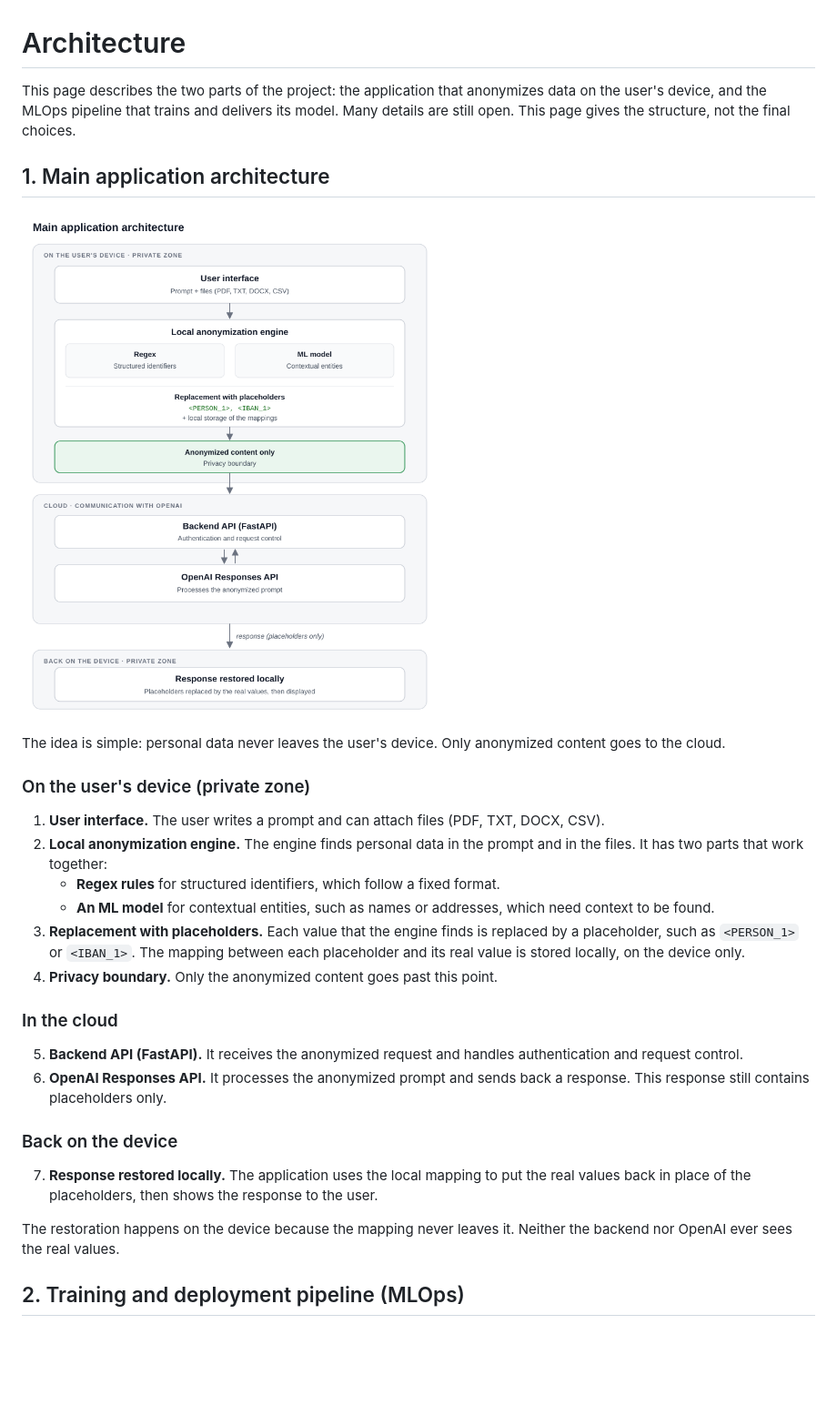
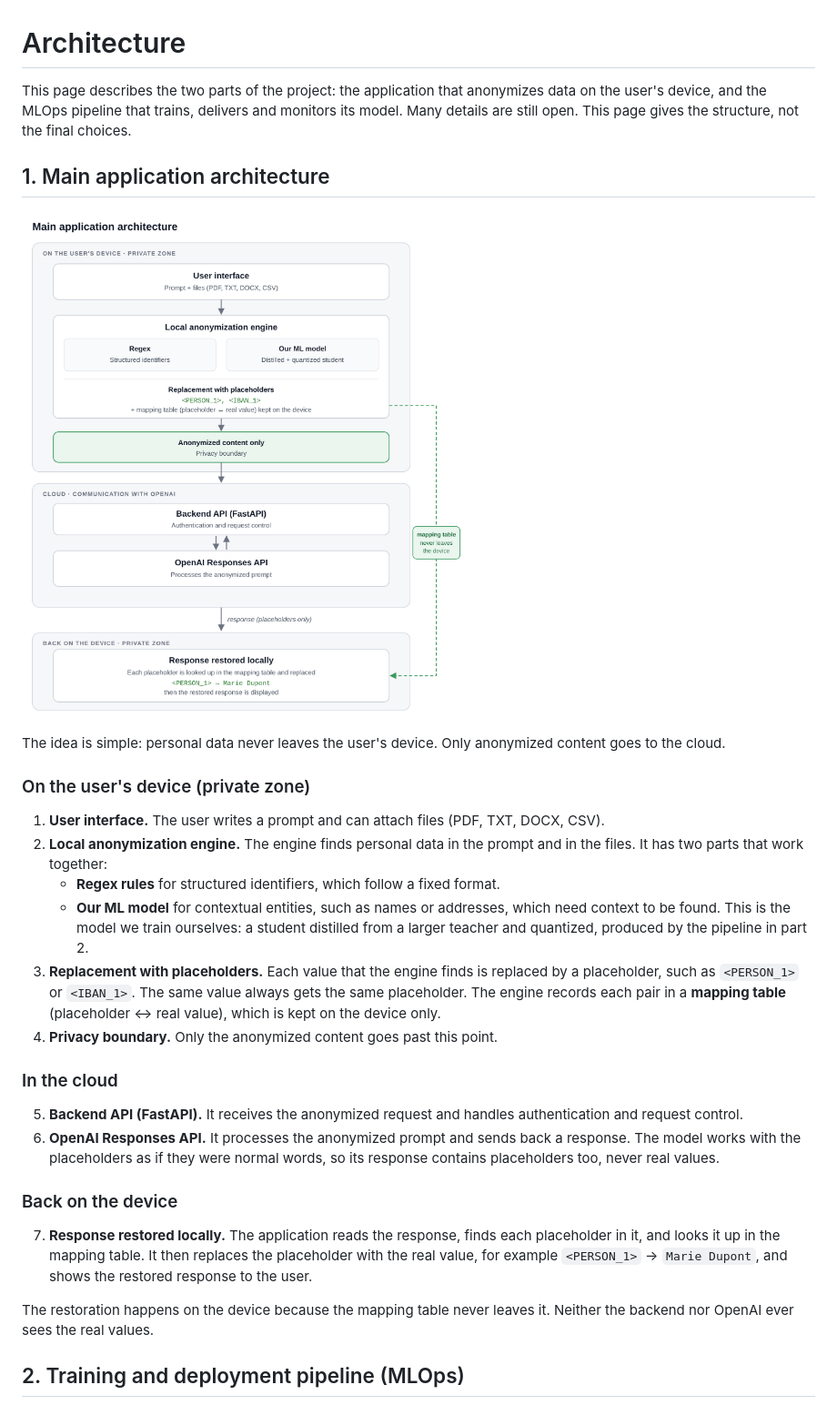
Before and after one commit to NoeBerdoz/tsm-machledata-anonymizer, a Markdown page: docs/architecture.md, the part around the change printed below. Shown: that part at 91% size. GitHub-like rendering; pictures changed too: docs/diagrams/architecture.png; blank space fills up the shorter version.

Commit message:
doc: update both architecture schemas

```diff
--- a/docs/architecture.md
+++ b/docs/architecture.md
@@ -1,6 +1,6 @@
 # Architecture
 
-This page describes the two parts of the project: the application that anonymizes data on the user's device, and the MLOps pipeline that trains and delivers its model. Many details are still open. This page gives the structure, not the final choices.
+This page describes the two parts of the project: the application that anonymizes data on the user's device, and the MLOps pipeline that trains, delivers and monitors its model. Many details are still open. This page gives the structure, not the final choices.
 
 ## 1. Main application architecture
 
@@ -13,20 +13,20 @@ The idea is simple: personal data never leaves the user's device. Only anonymize
 1. **User interface.** The user writes a prompt and can attach files (PDF, TXT, DOCX, CSV).
 2. **Local anonymization engine.** The engine finds personal data in the prompt and in the files. It has two parts that work together:
    - **Regex rules** for structured identifiers, which follow a fixed format.
-   - **An ML model** for contextual entities, such as names or addresses, which need context to be found.
-3. **Replacement with placeholders.** Each value that the engine finds is replaced by a placeholder, such as `<PERSON_1>` or `<IBAN_1>`. The mapping between each placeholder and its real value is stored locally, on the device only.
+   - **Our ML model** for contextual entities, such as names or addresses, which need context to be found. This is the model we train ourselves: a student distilled from a larger teacher and quantized, produced by the pipeline in part 2.
+3. **Replacement with placeholders.** Each value that the engine finds is replaced by a placeholder, such as `<PERSON_1>` or `<IBAN_1>`. The same value always gets the same placeholder. The engine records each pair in a **mapping table** (placeholder ↔ real value), which is kept on the device only.
 4. **Privacy boundary.** Only the anonymized content goes past this point.
 
 ### In the cloud
 
 5. **Backend API (FastAPI).** It receives the anonymized request and handles authentication and request control.
-6. **OpenAI Responses API.** It processes the anonymized prompt and sends back a response. This response still contains placeholders only.
+6. **OpenAI Responses API.** It processes the anonymized prompt and sends back a response. The model works with the placeholders as if they were normal words, so its response contains placeholders too, never real values.
 
 ### Back on the device
 
-7. **Response restored locally.** The application uses the local mapping to put the real values back in place of the placeholders, then shows the response to the user.
+7. **Response restored locally.** The application reads the response, finds each placeholder in it, and looks it up in the mapping table. It then replaces the placeholder with the real value, for example `<PERSON_1>` → `Marie Dupont`, and shows the restored response to the user.
 
-The restoration happens on the device because the mapping never leaves it. Neither the backend nor OpenAI ever sees the real values.
+The restoration happens on the device because the mapping table never leaves it. Neither the backend nor OpenAI ever sees the real values.
 
 ## 2. Training and deployment pipeline (MLOps)
 
```
Also changed, not shown: other parts of docs/architecture.md (+22 -2 lines), docs/diagrams/mlops.png, 2 other files.
